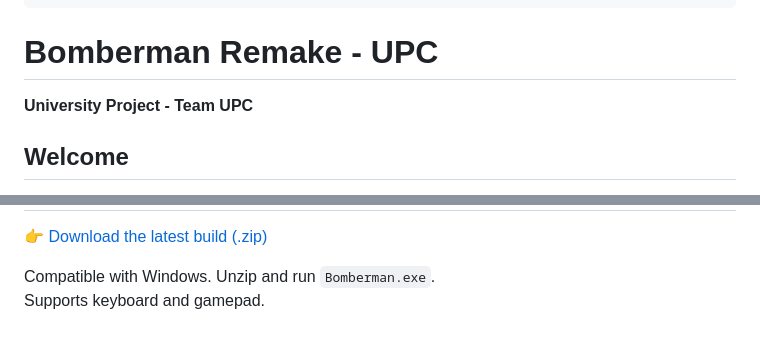
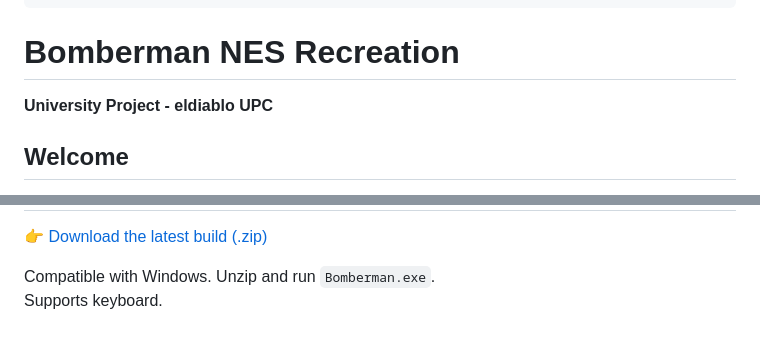
Before and after one commit to Lexpanpo/Proyecto1_Bomberman, a Markdown page: README.md, 2 parts joined by grey strips. Rendered like a GitHub page.

```diff
--- a/README.md
+++ b/README.md
@@ -67,8 +67,8 @@
 </head>
 <body>
   <header>
-    <h1>Bomberman Remake - UPC</h1>
-    <p><strong>University Project - Team UPC</strong></p>
+    <h1>Bomberman NES Recreation</h1>
+    <p><strong>University Project - eldiablo UPC</strong></p>
   </header>
 
   <section>
@@ -133,7 +133,7 @@
     <h2>Download the Game</h2>
     <p><a href="ENLACE_A_TU_ZIP">👉 Download the latest build (.zip)</a></p>
     <p>Compatible with Windows. Unzip and run <code>Bomberman.exe</code>.<br>
-    Supports keyboard and gamepad.</p>
+    Supports keyboard.</p>
   </section>
 </body>
 </html>
```
Also changed, not shown: other parts of README.md (+3 -3 lines).
